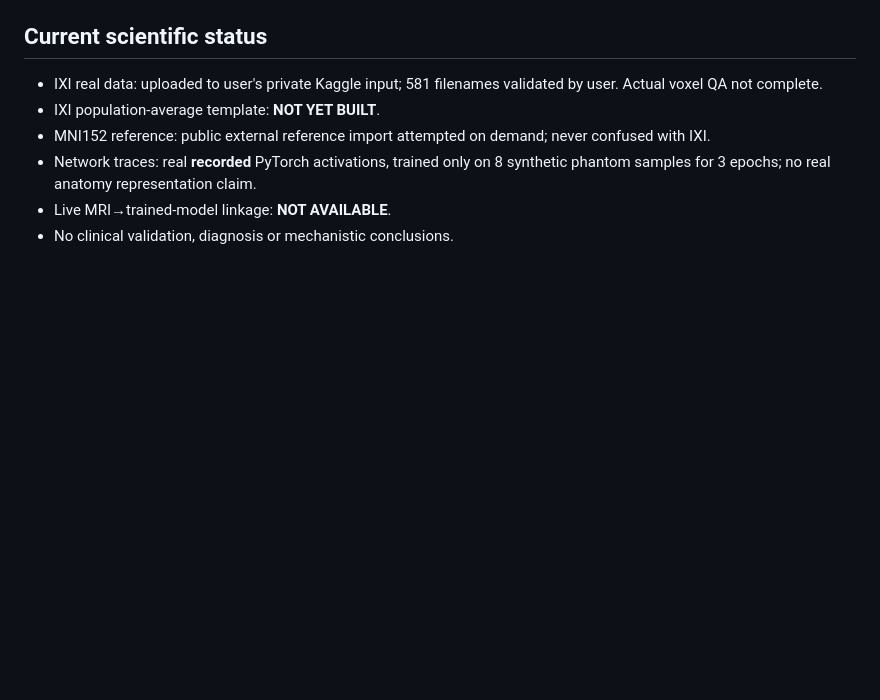
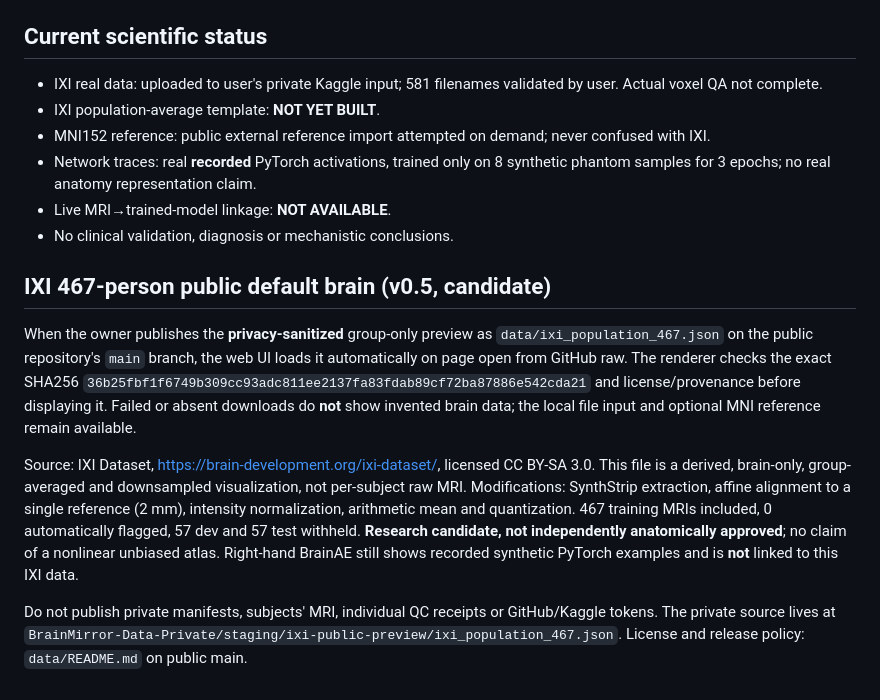
Before and after one commit to changxinjiresearch/BrainMirror, a Markdown page: site/README.md, the part around the change. Drawn GitHub-style; blank space fills up the shorter version.

Commit message:
Document public IXI population default loading, privacy gates, license, and scientific limitations

```diff
--- a/site/README.md
+++ b/site/README.md
@@ -35,3 +35,11 @@ Dependencies for optional template scripts: `numpy`, `scipy`, `SimpleITK`, `niba
 - Network traces: real **recorded** PyTorch activations, trained only on 8 synthetic phantom samples for 3 epochs; no real anatomy representation claim.
 - Live MRI→trained-model linkage: **NOT AVAILABLE**.
 - No clinical validation, diagnosis or mechanistic conclusions.
+
+## IXI 467-person public default brain (v0.5, candidate)
+
+When the owner publishes the **privacy-sanitized** group-only preview as `data/ixi_population_467.json` on the public repository's `main` branch, the web UI loads it automatically on page open from GitHub raw. The renderer checks the exact SHA256 `36b25fbf1f6749b309cc93adc811ee2137fa83fdab89cf72ba87886e542cda21` and license/provenance before displaying it. Failed or absent downloads do **not** show invented brain data; the local file input and optional MNI reference remain available.
+
+Source: IXI Dataset, https://brain-development.org/ixi-dataset/, licensed CC BY-SA 3.0. This file is a derived, brain-only, group-averaged and downsampled visualization, not per-subject raw MRI. Modifications: SynthStrip extraction, affine alignment to a single reference (2 mm), intensity normalization, arithmetic mean and quantization. 467 training MRIs included, 0 automatically flagged, 57 dev and 57 test withheld. **Research candidate, not independently anatomically approved**; no claim of a nonlinear unbiased atlas. Right-hand BrainAE still shows recorded synthetic PyTorch examples and is **not** linked to this IXI data.
+
+Do not publish private manifests, subjects' MRI, individual QC receipts or GitHub/Kaggle tokens. The private source lives at `BrainMirror-Data-Private/staging/ixi-public-preview/ixi_population_467.json`. License and release policy: `data/README.md` on public main.
```
